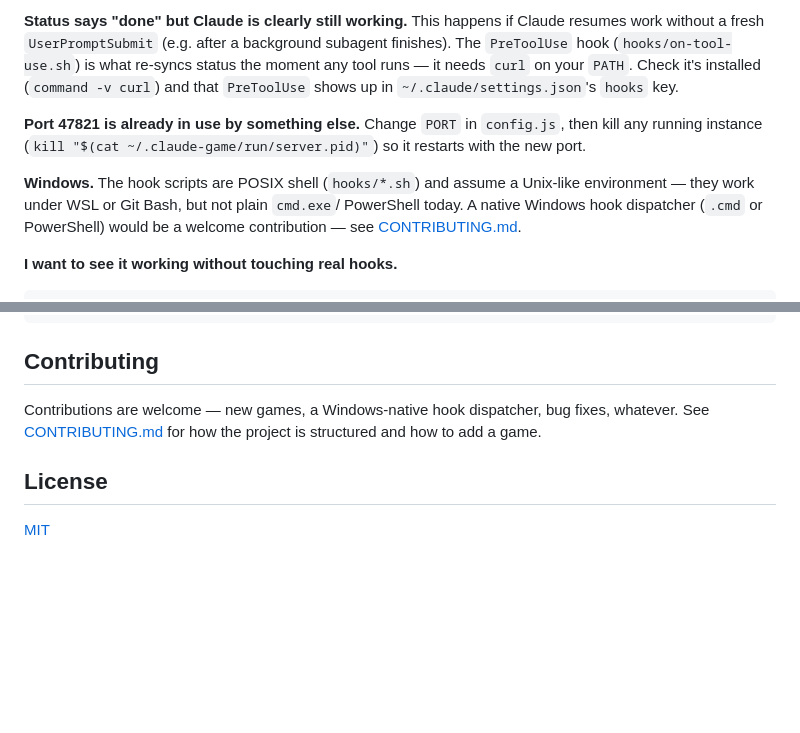
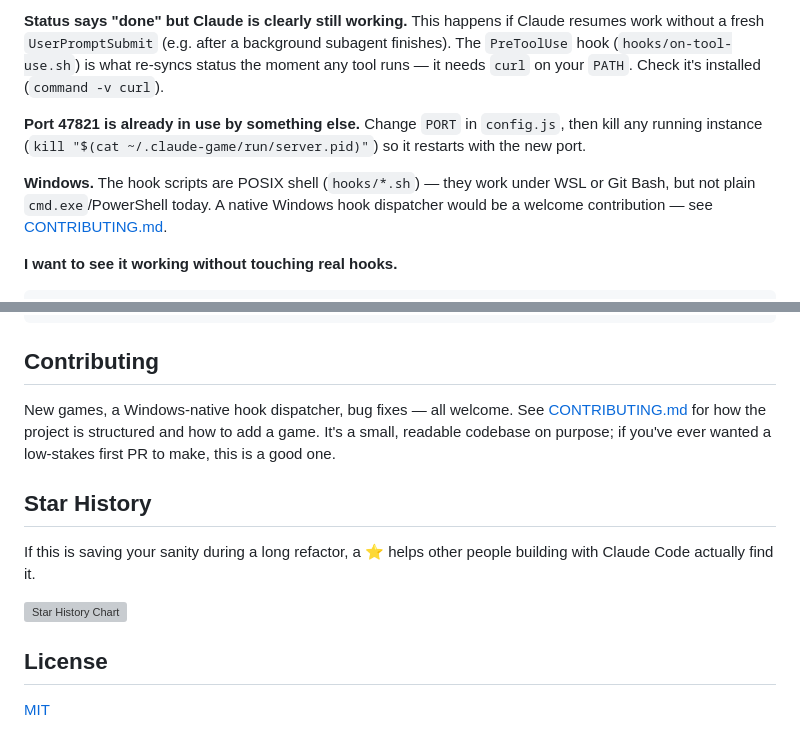
Before and after one commit to hariPrasadCoder/claude-game, a Markdown page: README.md, 2 parts joined by grey strips. Drawn GitHub-style; blank space fills up the shorter version; grey boxes are pictures that could not be loaded.

````diff
--- a/README.md
+++ b/README.md
@@ -126,22 +100,12 @@ which tries to work around this).
 
 **Status says "done" but Claude is clearly still working.**
-This happens if Claude resumes work without a fresh `UserPromptSubmit`
-(e.g. after a background subagent finishes). The `PreToolUse` hook
-(`hooks/on-tool-use.sh`) is what re-syncs status the moment any tool
-runs — it needs `curl` on your `PATH`. Check it's installed
-(`command -v curl`) and that `PreToolUse` shows up in
-`~/.claude/settings.json`'s `hooks` key.
+This happens if Claude resumes work without a fresh `UserPromptSubmit` (e.g. after a background subagent finishes). The `PreToolUse` hook (`hooks/on-tool-use.sh`) is what re-syncs status the moment any tool runs — it needs `curl` on your `PATH`. Check it's installed (`command -v curl`).
 
 **Port 47821 is already in use by something else.**
-Change `PORT` in `config.js`, then kill any running instance
-(`kill "$(cat ~/.claude-game/run/server.pid)"`) so it restarts with the
-new port.
+Change `PORT` in `config.js`, then kill any running instance (`kill "$(cat ~/.claude-game/run/server.pid)"`) so it restarts with the new port.
 
 **Windows.**
-The hook scripts are POSIX shell (`hooks/*.sh`) and assume a Unix-like
-environment — they work under WSL or Git Bash, but not plain `cmd.exe`/
-PowerShell today. A native Windows hook dispatcher (`.cmd` or PowerShell)
-would be a welcome contribution — see [CONTRIBUTING.md](CONTRIBUTING.md).
+The hook scripts are POSIX shell (`hooks/*.sh`) — they work under WSL or Git Bash, but not plain `cmd.exe`/PowerShell today. A native Windows hook dispatcher would be a welcome contribution — see [CONTRIBUTING.md](CONTRIBUTING.md).
 
 **I want to see it working without touching real hooks.**
 ```sh
@@ -157,9 +121,13 @@ curl -s http://127.0.0.1:47821/api/status
 
 ## Contributing
 
-Contributions are welcome — new games, a Windows-native hook dispatcher,
-bug fixes, whatever. See [CONTRIBUTING.md](CONTRIBUTING.md) for how the
-project is structured and how to add a game.
+New games, a Windows-native hook dispatcher, bug fixes — all welcome. See [CONTRIBUTING.md](CONTRIBUTING.md) for how the project is structured and how to add a game. It's a small, readable codebase on purpose; if you've ever wanted a low-stakes first PR to make, this is a good one.
+
+## Star History
+
+If this is saving your sanity during a long refactor, a ⭐ helps other people building with Claude Code actually find it.
+
+[![Star History Chart](https://api.star-history.com/svg?repos=hariPrasadCoder/claude-game&type=Date)](https://star-history.com/#hariPrasadCoder/claude-game&Date)
 
 ## License
 
````
Also changed, not shown: other parts of README.md (+50 -76 lines), docs/screenshot-wordle.png, docs/social-preview.png (added).
